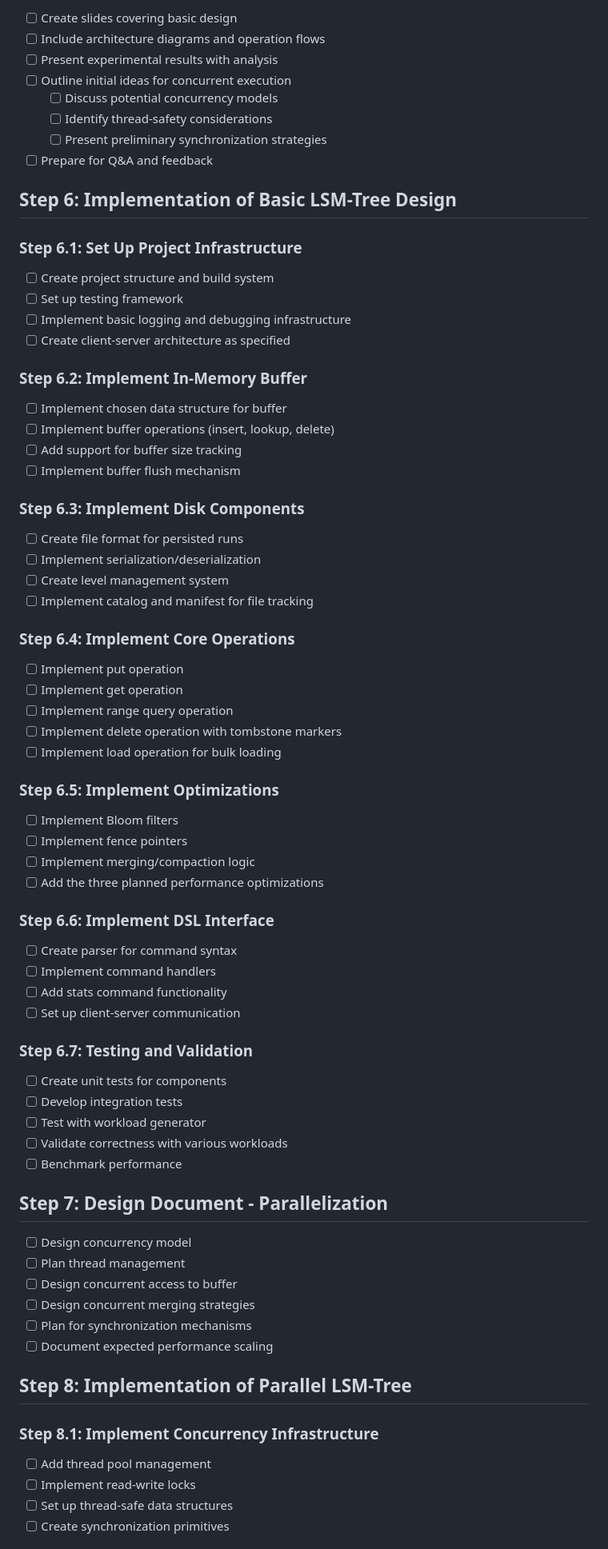
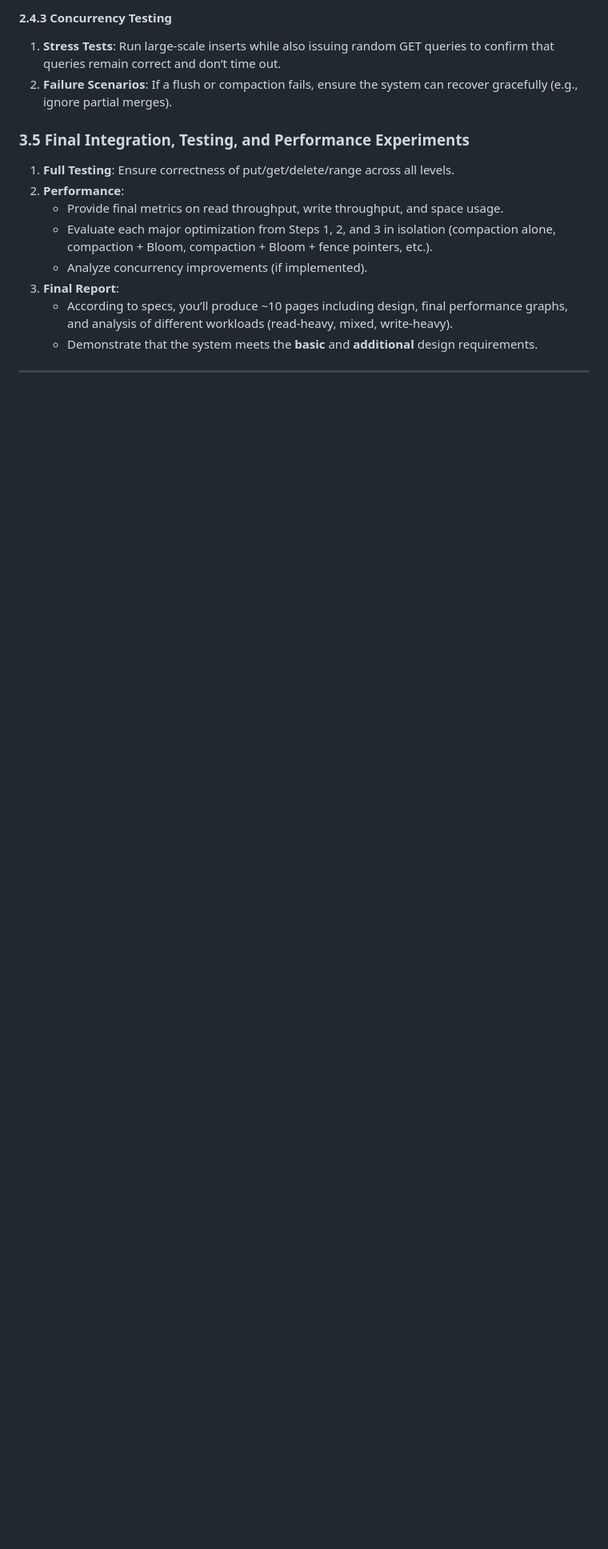
Before and after one commit to fiidalgo/cs2650, a Markdown page: project/docs/project-plan.md, the part around the change printed below. Shown: that part at 80% size. Rendered like a GitHub page; blank space fills up the shorter version.

```diff
--- a/project/docs/project-plan.md
+++ b/project/docs/project-plan.md
@@ -134,81 +164,18 @@ Additionally, you should describe, implement, and evaluate at least three differ
 
-- [ ] Create slides covering basic design
-- [ ] Include architecture diagrams and operation flows
-- [ ] Present experimental results with analysis
-- [ ] Outline initial ideas for concurrent execution
-  - [ ] Discuss potential concurrency models
-  - [ ] Identify thread-safety considerations
-  - [ ] Present preliminary synchronization strategies
-- [ ] Prepare for Q&A and feedback
+#### 2.4.3 Concurrency Testing
+1. **Stress Tests**: Run large-scale inserts while also issuing random GET queries to confirm that queries remain correct and don’t time out.
+2. **Failure Scenarios**: If a flush or compaction fails, ensure the system can recover gracefully (e.g., ignore partial merges).
 
-## Step 6: Implementation of Basic LSM-Tree Design
 
-### Step 6.1: Set Up Project Infrastructure
+### 3.5 Final Integration, Testing, and Performance Experiments
+1. **Full Testing**: Ensure correctness of put/get/delete/range across all levels.
+2. **Performance**:
+   - Provide final metrics on read throughput, write throughput, and space usage.
+   - Evaluate each major optimization from Steps 1, 2, and 3 in isolation (compaction alone, compaction + Bloom, compaction + Bloom + fence pointers, etc.).
+   - Analyze concurrency improvements (if implemented).
+3. **Final Report**:
+   - According to specs, you’ll produce ~10 pages including design, final performance graphs, and analysis of different workloads (read-heavy, mixed, write-heavy).
+   - Demonstrate that the system meets the **basic** and **additional** design requirements.
 
-- [ ] Create project structure and build system
-- [ ] Set up testing framework
-- [ ] Implement basic logging and debugging infrastructure
-- [ ] Create client-server architecture as specified
+---
 
-### Step 6.2: Implement In-Memory Buffer
-
-- [ ] Implement chosen data structure for buffer
-- [ ] Implement buffer operations (insert, lookup, delete)
-- [ ] Add support for buffer size tracking
-- [ ] Implement buffer flush mechanism
-
-### Step 6.3: Implement Disk Components
-
-- [ ] Create file format for persisted runs
-- [ ] Implement serialization/deserialization
-- [ ] Create level management system
-- [ ] Implement catalog and manifest for file tracking
-
-### Step 6.4: Implement Core Operations
-
-- [ ] Implement put operation
-- [ ] Implement get operation
-- [ ] Implement range query operation
-- [ ] Implement delete operation with tombstone markers
-- [ ] Implement load operation for bulk loading
-
-### Step 6.5: Implement Optimizations
-
-- [ ] Implement Bloom filters
-- [ ] Implement fence pointers
-- [ ] Implement merging/compaction logic
-- [ ] Add the three planned performance optimizations
-
-### Step 6.6: Implement DSL Interface
-
-- [ ] Create parser for command syntax
-- [ ] Implement command handlers
-- [ ] Add stats command functionality
-- [ ] Set up client-server communication
-
-### Step 6.7: Testing and Validation
-
-- [ ] Create unit tests for components
-- [ ] Develop integration tests
-- [ ] Test with workload generator
-- [ ] Validate correctness with various workloads
-- [ ] Benchmark performance
-
-## Step 7: Design Document - Parallelization
-
-- [ ] Design concurrency model
-- [ ] Plan thread management
-- [ ] Design concurrent access to buffer
-- [ ] Design concurrent merging strategies
-- [ ] Plan for synchronization mechanisms
-- [ ] Document expected performance scaling
-
-## Step 8: Implementation of Parallel LSM-Tree
-
-### Step 8.1: Implement Concurrency Infrastructure
-
-- [ ] Add thread pool management
-- [ ] Implement read-write locks
-- [ ] Set up thread-safe data structures
-- [ ] Create synchronization primitives
-
```
Also changed, not shown: other parts of project/docs/project-plan.md (+134 -253 lines).
